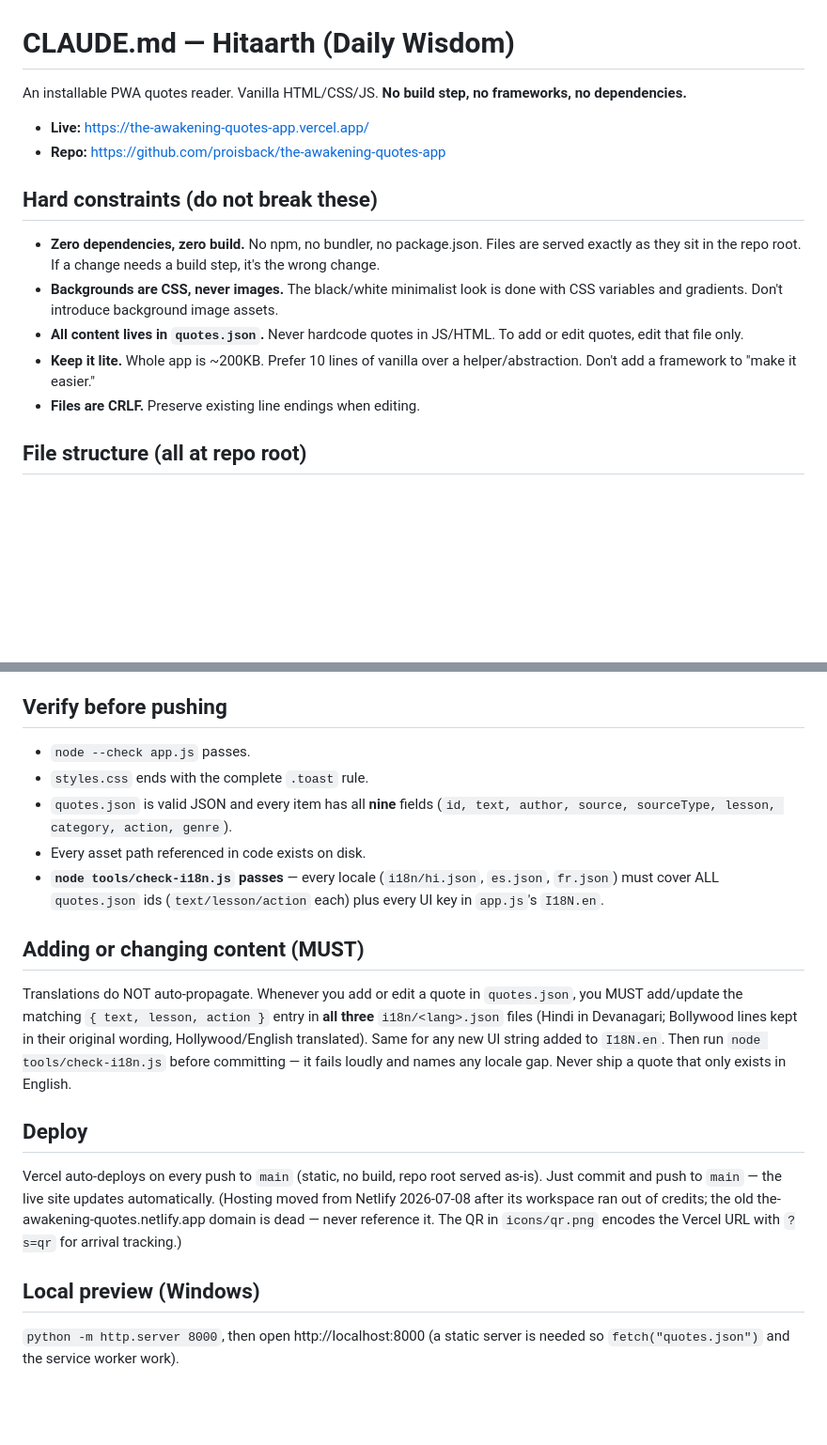
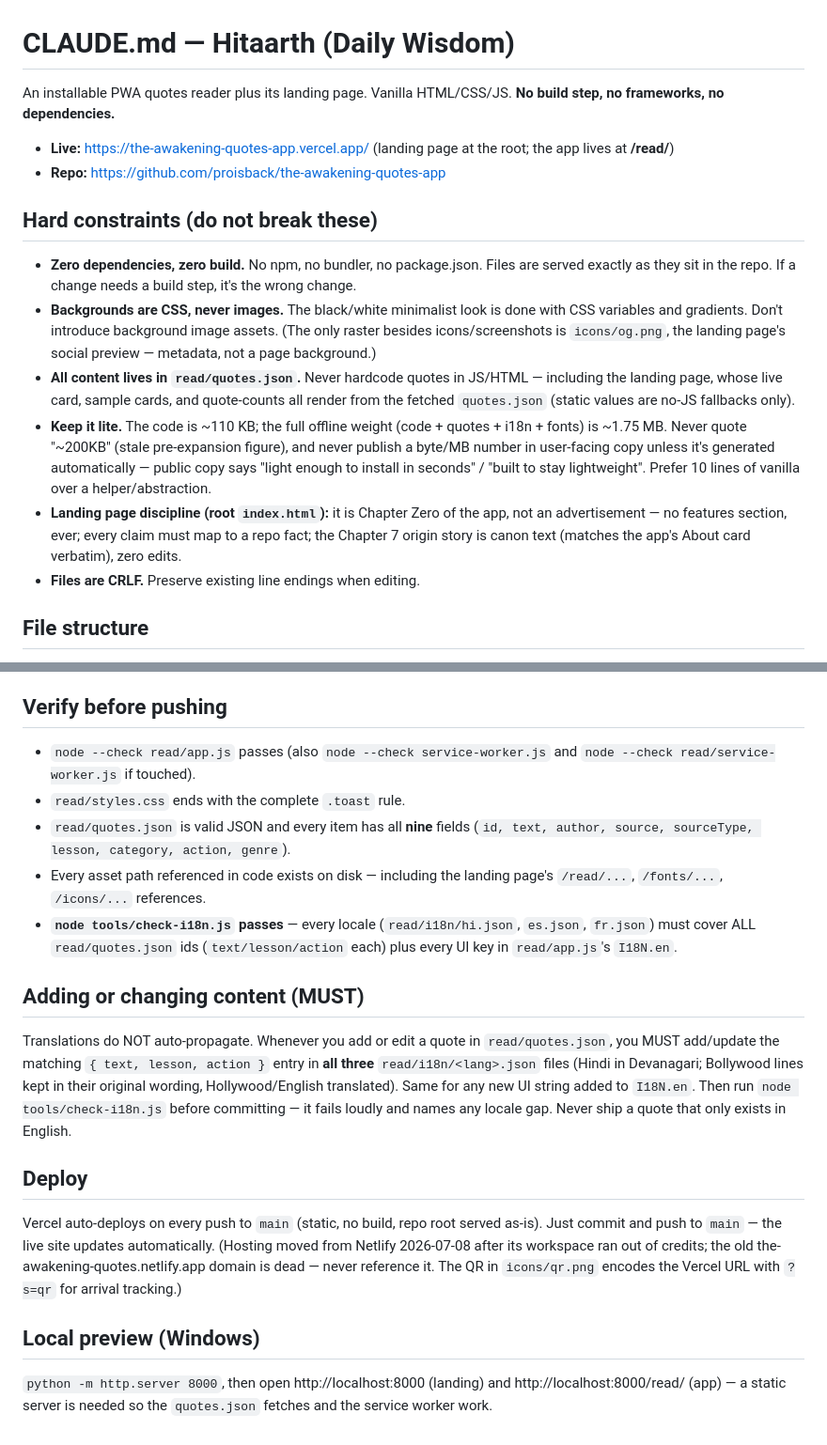
Before and after one commit to proisback/the-awakening-quotes-app, a Markdown page: CLAUDE.md, 2 parts joined by grey strips. Shown at 94% size. Rendered like a GitHub page; blank space fills up the shorter version.

```diff
--- a/CLAUDE.md
+++ b/CLAUDE.md
@@ -1,17 +1,18 @@
 # CLAUDE.md — Hitaarth (Daily Wisdom)
 
-An installable PWA quotes reader. Vanilla HTML/CSS/JS. **No build step, no frameworks, no dependencies.**
+An installable PWA quotes reader plus its landing page. Vanilla HTML/CSS/JS. **No build step, no frameworks, no dependencies.**
 
-- **Live:** https://the-awakening-quotes-app.vercel.app/
+- **Live:** https://the-awakening-quotes-app.vercel.app/ (landing page at the root; the app lives at **/read/**)
 - **Repo:** https://github.com/proisback/the-awakening-quotes-app
 
 ## Hard constraints (do not break these)
 
-- **Zero dependencies, zero build.** No npm, no bundler, no package.json. Files are served exactly as they sit in the repo root. If a change needs a build step, it's the wrong change.
-- **Backgrounds are CSS, never images.** The black/white minimalist look is done with CSS variables and gradients. Don't introduce background image assets.
-- **All content lives in `quotes.json`.** Never hardcode quotes in JS/HTML. To add or edit quotes, edit that file only.
-- **Keep it lite.** Whole app is ~200KB. Prefer 10 lines of vanilla over a helper/abstraction. Don't add a framework to "make it easier."
+- **Zero dependencies, zero build.** No npm, no bundler, no package.json. Files are served exactly as they sit in the repo. If a change needs a build step, it's the wrong change.
+- **Backgrounds are CSS, never images.** The black/white minimalist look is done with CSS variables and gradients. Don't introduce background image assets. (The only raster besides icons/screenshots is `icons/og.png`, the landing page's social preview — metadata, not a page background.)
+- **All content lives in `read/quotes.json`.** Never hardcode quotes in JS/HTML — including the landing page, whose live card, sample cards, and quote-counts all render from the fetched `quotes.json` (static values are no-JS fallbacks only).
+- **Keep it lite.** The code is ~110 KB; the full offline weight (code + quotes + i18n + fonts) is ~1.75 MB. Never quote "~200KB" (stale pre-expansion figure), and never publish a byte/MB number in user-facing copy unless it's generated automatically — public copy says "light enough to install in seconds" / "built to stay lightweight". Prefer 10 lines of vanilla over a helper/abstraction.
+- **Landing page discipline (root `index.html`):** it is Chapter Zero of the app, not an advertisement — no features section, ever; every claim must map to a repo fact; the Chapter 7 origin story is canon text (matches the app's About card verbatim), zero edits.
 - **Files are CRLF.** Preserve existing line endings when editing.
 
-## File structure (all at repo root)
+## File structure
 
@@ -35,15 +45,15 @@ Single tap = toggle distraction-free ("immersive"); double tap = favorite; long-
 
 ## Verify before pushing
 
-- `node --check app.js` passes.
-- `styles.css` ends with the complete `.toast` rule.
-- `quotes.json` is valid JSON and every item has all **nine** fields (`id, text, author, source, sourceType, lesson, category, action, genre`).
-- Every asset path referenced in code exists on disk.
-- **`node tools/check-i18n.js` passes** — every locale (`i18n/hi.json`, `es.json`, `fr.json`) must cover ALL `quotes.json` ids (`text/lesson/action` each) plus every UI key in `app.js`'s `I18N.en`.
+- `node --check read/app.js` passes (also `node --check service-worker.js` and `node --check read/service-worker.js` if touched).
+- `read/styles.css` ends with the complete `.toast` rule.
+- `read/quotes.json` is valid JSON and every item has all **nine** fields (`id, text, author, source, sourceType, lesson, category, action, genre`).
+- Every asset path referenced in code exists on disk — including the landing page's `/read/...`, `/fonts/...`, `/icons/...` references.
+- **`node tools/check-i18n.js` passes** — every locale (`read/i18n/hi.json`, `es.json`, `fr.json`) must cover ALL `read/quotes.json` ids (`text/lesson/action` each) plus every UI key in `read/app.js`'s `I18N.en`.
 
 ## Adding or changing content (MUST)
 
-Translations do NOT auto-propagate. Whenever you add or edit a quote in `quotes.json`, you MUST add/update the matching `{ text, lesson, action }` entry in **all three** `i18n/<lang>.json` files (Hindi in Devanagari; Bollywood lines kept in their original wording, Hollywood/English translated). Same for any new UI string added to `I18N.en`. Then run `node tools/check-i18n.js` before committing — it fails loudly and names any locale gap. Never ship a quote that only exists in English.
+Translations do NOT auto-propagate. Whenever you add or edit a quote in `read/quotes.json`, you MUST add/update the matching `{ text, lesson, action }` entry in **all three** `read/i18n/<lang>.json` files (Hindi in Devanagari; Bollywood lines kept in their original wording, Hollywood/English translated). Same for any new UI string added to `I18N.en`. Then run `node tools/check-i18n.js` before committing — it fails loudly and names any locale gap. Never ship a quote that only exists in English.
 
 ## Deploy
 
@@ -51,4 +61,4 @@ Vercel auto-deploys on every push to `main` (static, no build, repo root served
 
 ## Local preview (Windows)
 
-`python -m http.server 8000`, then open http://localhost:8000 (a static server is needed so `fetch("quotes.json")` and the service worker work).
+`python -m http.server 8000`, then open http://localhost:8000 (landing) and http://localhost:8000/read/ (app) — a static server is needed so the `quotes.json` fetches and the service worker work.
```
Also changed, not shown: other parts of CLAUDE.md (+17 -8 lines), roadmap.md (+2 -1 lines).
